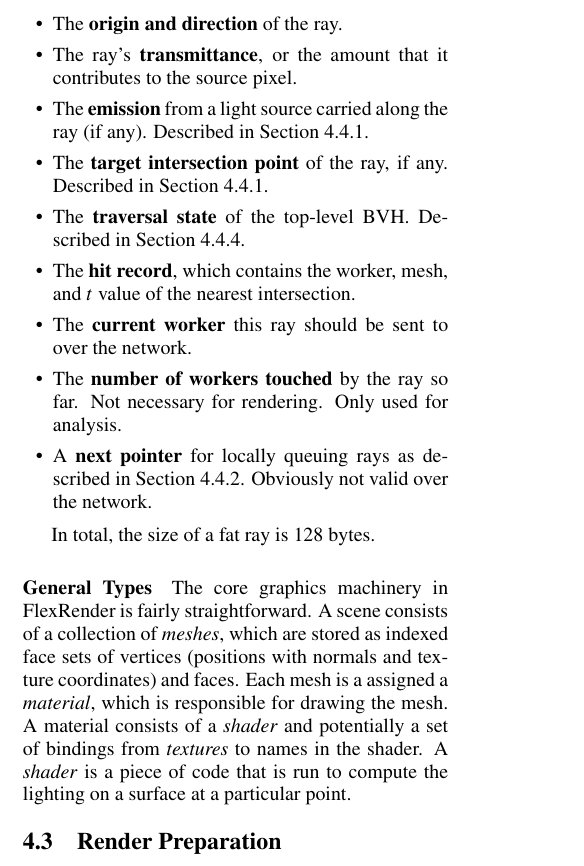
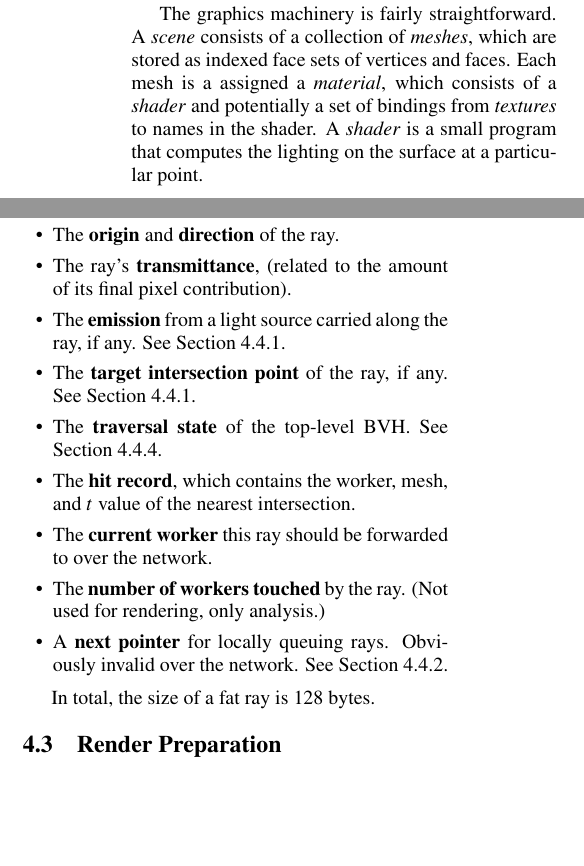
Before and after one commit to bobsomers/thesis-visigrapp, a LaTeX document (RS_VISIGRAPP.tex): part of one column of page 5 of 16 before the commit and two parts of the columns of page 5 of 16 after it, the two joined at a grey line, cut so that both start at the same text, the shorter picture padded with empty space. Compiled offline with pdfLaTeX.

Commit message:
Up through 4.2 edits.

```diff
--- a/RS_VISIGRAPP.tex
+++ b/RS_VISIGRAPP.tex
@@ -385,6 +385,13 @@ However, there is no architectural restriction preventing such measures. For
 topics involving the design of robust and resilient clusters, we refer the
 reader to the distributed systems literature.
 
+The graphics machinery is fairly straightforward. A \emph{scene} consists of a
+collection of \emph{meshes}, which are stored as indexed face sets of vertices
+and faces. Each mesh is a assigned a \emph{material}, which consists of a
+\emph{shader} and potentially a set of bindings from \emph{textures} to names
+in the shader. A \emph{shader} is a small program that computes the lighting on
+the surface at a particular point.
+
 \subsection{Fat Rays}
 \label{fatrays}
 
@@ -400,35 +407,25 @@ Specifically, a fat ray contains the following data:
     \item The \textbf{source pixel} that this ray contributes to.
     \item The \textbf{bounce count}, or number of times this ray has reflected
         off a surface (to prevent infinite loops).
-    \item The \textbf{origin and direction} of the ray.
-    \item The ray's \textbf{transmittance}, or the amount that it contributes
-        to the source pixel.
-    \item The \textbf{emission} from a light source carried along the ray (if
-        any). Described in Section \ref{illumination}.
-    \item The \textbf{target intersection point} of the ray, if any. Described
-        in Section \ref{illumination}.
-    \item The \textbf{traversal state} of the top-level BVH. Described in
-        Section \ref{traversal}.
+    \item The \textbf{origin} and \textbf{direction} of the ray.
+    \item The ray's \textbf{transmittance}, (related to the amount of its final
+        pixel contribution).
+    \item The \textbf{emission} from a light source carried along the ray, if
+        any. See Section \ref{illumination}.
+    \item The \textbf{target intersection point} of the ray, if any. See
+        Section \ref{illumination}.
+    \item The \textbf{traversal state} of the top-level BVH. See Section \ref{traversal}.
     \item The \textbf{hit record}, which contains the worker, mesh, and $t$
         value of the nearest intersection.
-    \item The \textbf{current worker} this ray should be sent to over the
+    \item The \textbf{current worker} this ray should be forwarded to over the
         network.
-    \item The \textbf{number of workers touched} by the ray so far. Not
-        necessary for rendering. Only used for analysis.
-    \item A \textbf{next pointer} for locally queuing rays as described in
-        Section \ref{queues}. Obviously not valid over the network.
+    \item The \textbf{number of workers touched} by the ray. (Not
+        used for rendering, only analysis.)
+    \item A \textbf{next pointer} for locally queuing rays. Obviously invalid
+        over the network. See Section \ref{queues}.
 \end{itemize}
 
 In total, the size of a fat ray is 128 bytes.
-
-\paragraph{General Types}
-The core graphics machinery in FlexRender is fairly straightforward. A scene consists
-of a collection of \emph{meshes}, which are stored as indexed face sets of vertices
-(positions with normals and texture coordinates) and faces.  Each mesh is a assigned a \emph{material}, which is responsible for drawing the
-mesh. A material consists of a \emph{shader} and potentially a set of bindings
-from \emph{textures} to names in the shader.  A \emph{shader} is a piece of code that is run to compute the lighting on a
-surface at a particular point.
-
 
 \subsection{Render Preparation}
 \label{prep}
```
Also changed, not shown: RS_VISIGRAPP.tex (2 more changed lines).
